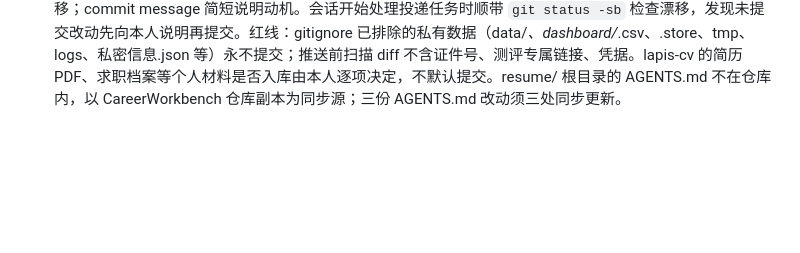
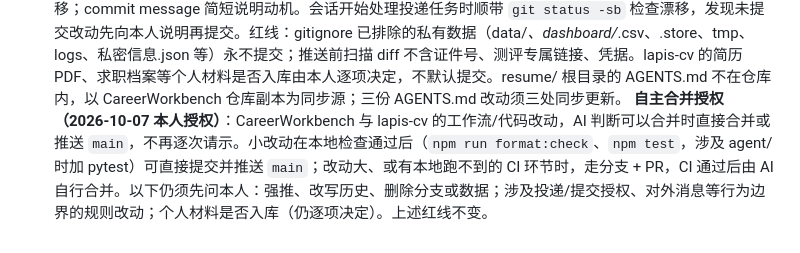
Before and after one commit to YoungShip/CareerWorkbench, a Markdown page: AGENTS.md, the part around the change. Drawn GitHub-style; blank space fills up the shorter version.

Commit message:
AGENTS.md 第 13 条：记录本人对仓库自主合并的授权与边界
Co-Authored-By: Claude Opus 5.5 <noreply@anthropic.com>
Claude-Session: https://claude.ai/code/session_01Mjy8JvRDTbhNAF9MGXvmDg

```diff
--- a/AGENTS.md
+++ b/AGENTS.md
@@ -68,3 +68,4 @@
 11. **站点经验分层与自进化**：表单操作先读通用 Skill，再读 `CareerWorkbench/references/site-knowledge-overlay.md` 定位本地观察，并运行 `node CareerWorkbench/scripts/site-knowledge-status.js`。只有 `fresh + verified` 可作为当前操作提示；`stale/candidate/historical` 必须现场复核后才能使用。真实失败或新控件只先沉淀为 candidate，取得页面读回/服务端证据后才晋级 verified；verified 超过 `stale_after_days` 自动视为 stale。租户/批次/账号限定的额度、材料继承与推荐码行为不得推广为整个 ATS 家族规则；只有去除个人信息且跨独立站点重复验证的控件级规律才允许晋级公共 Skill。
 12. **面试准备**：先读具体岗位与 `CareerWorkbench/references/interview-proof-checklist.md`；围绕已证实项目练习讲解、定位代码和排错，不为迎合 JD 新增成果或把 AI 辅助代码说成完全独立手写。
 13. **仓库同步（2026-09-23 本人要求：仓库保持最新最优工作流）**：CareerWorkbench（origin=YoungShip/CareerWorkbench）与 lapis-cv（origin=xiepeng-yang_nioer/lapis-cv）均为 git 仓库，工作流文件（AGENTS.md、references/、scripts/、dashboard/ 适配器、discovery/、templates/ 等）凡经本人确认的修改，应在当次会话结束前 `git add <具体文件> → commit → push origin main`，不积压未提交漂移；commit message 简短说明动机。会话开始处理投递任务时顺带 `git status -sb` 检查漂移，发现未提交改动先向本人说明再提交。红线：gitignore 已排除的私有数据（data/*、dashboard/*.csv、.store、tmp、logs、私密信息.json 等）永不提交；推送前扫描 diff 不含证件号、测评专属链接、凭据。lapis-cv 的简历 PDF、求职档案等个人材料是否入库由本人逐项决定，不默认提交。resume/ 根目录的 AGENTS.md 不在仓库内，以 CareerWorkbench 仓库副本为同步源；三份 AGENTS.md 改动须三处同步更新。
+   **自主合并授权（2026-10-07 本人授权）**：CareerWorkbench 与 lapis-cv 的工作流/代码改动，AI 判断可以合并时直接合并或推送 `main`，不再逐次请示。小改动在本地检查通过后（`npm run format:check`、`npm test`，涉及 agent/ 时加 pytest）可直接提交并推送 `main`；改动大、或有本地跑不到的 CI 环节时，走分支 + PR，CI 通过后由 AI 自行合并。以下仍须先问本人：强推、改写历史、删除分支或数据；涉及投递/提交授权、对外消息等行为边界的规则改动；个人材料是否入库（仍逐项决定）。上述红线不变。
```
